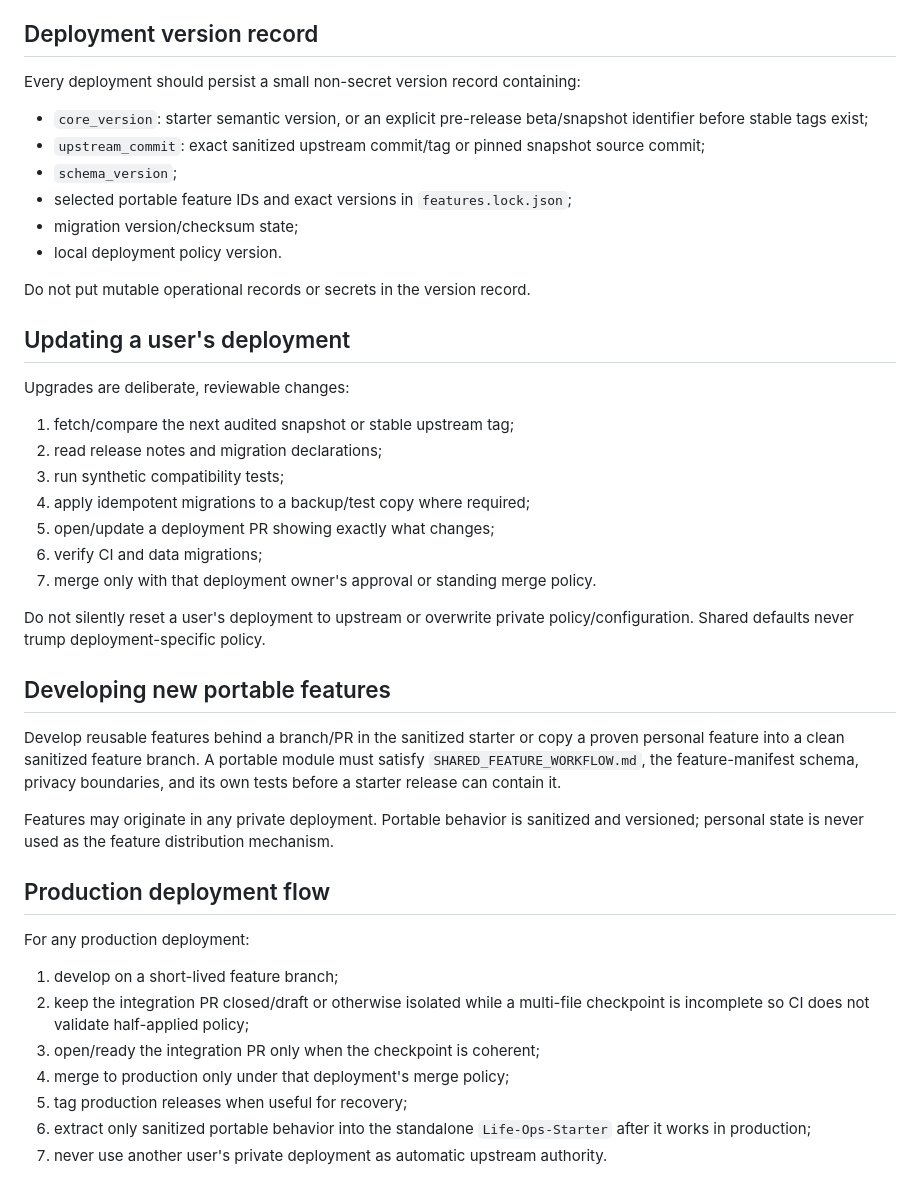
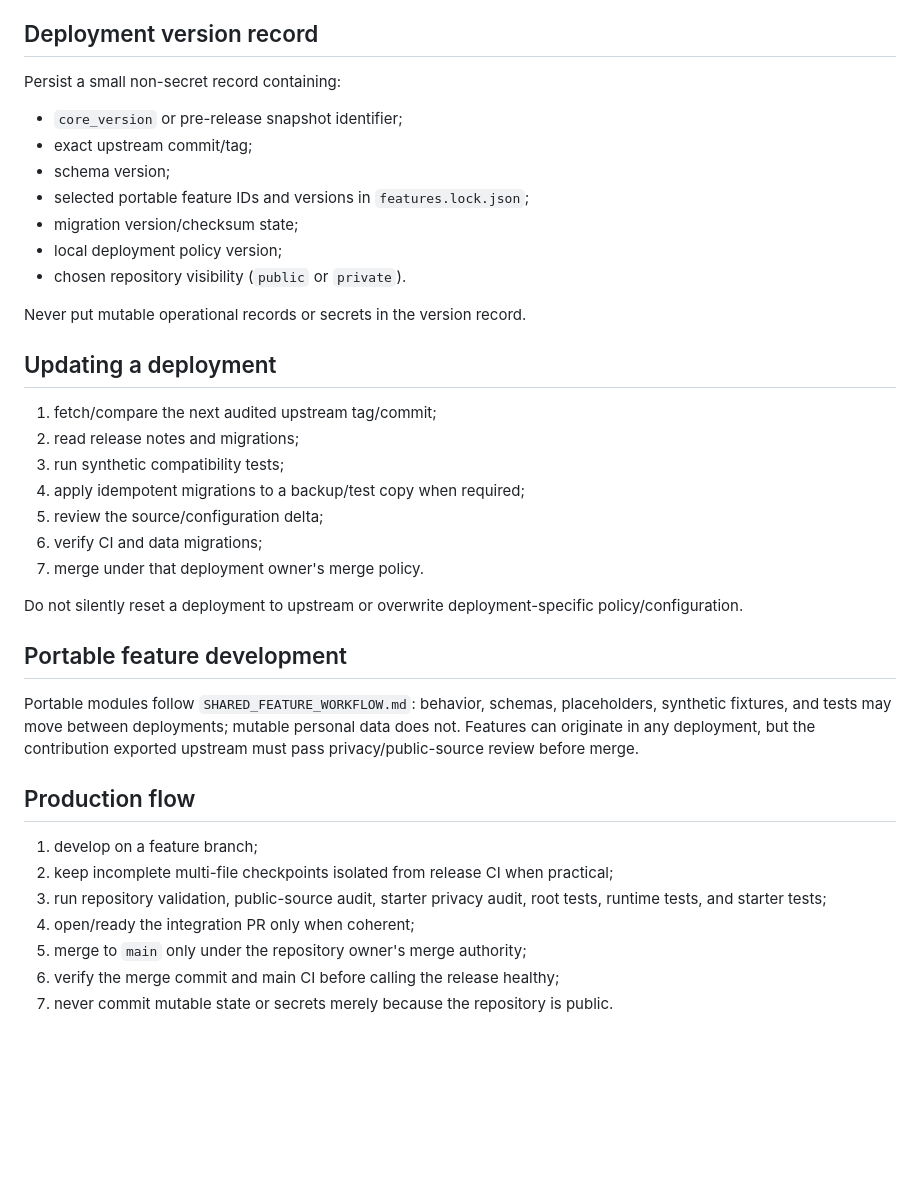
Before and after one commit to Matthew-Beare/Daily-Ops-Brief, a Markdown page: starter/VERSIONING.md, the part around one of its changes. Rendered like a GitHub page; blank space fills up the shorter version.

```diff
--- a/starter/VERSIONING.md
+++ b/starter/VERSIONING.md
@@ -58,45 +69,40 @@ The user may understand the result without understanding Git branches, schema mi
 
 ## Deployment version record
 
-Every deployment should persist a small non-secret version record containing:
+Persist a small non-secret record containing:
 
-- `core_version`: starter semantic version, or an explicit pre-release beta/snapshot identifier before stable tags exist;
-- `upstream_commit`: exact sanitized upstream commit/tag or pinned snapshot source commit;
-- `schema_version`;
-- selected portable feature IDs and exact versions in `features.lock.json`;
+- `core_version` or pre-release snapshot identifier;
+- exact upstream commit/tag;
+- schema version;
+- selected portable feature IDs and versions in `features.lock.json`;
 - migration version/checksum state;
-- local deployment policy version.
+- local deployment policy version;
+- chosen repository visibility (`public` or `private`).
 
-Do not put mutable operational records or secrets in the version record.
+Never put mutable operational records or secrets in the version record.
 
-## Updating a user's deployment
+## Updating a deployment
 
-Upgrades are deliberate, reviewable changes:
+1. fetch/compare the next audited upstream tag/commit;
+2. read release notes and migrations;
+3. run synthetic compatibility tests;
+4. apply idempotent migrations to a backup/test copy when required;
+5. review the source/configuration delta;
+6. verify CI and data migrations;
+7. merge under that deployment owner's merge policy.
 
-1. fetch/compare the next audited snapshot or stable upstream tag;
-2. read release notes and migration declarations;
-3. run synthetic compatibility tests;
-4. apply idempotent migrations to a backup/test copy where required;
-5. open/update a deployment PR showing exactly what changes;
-6. verify CI and data migrations;
-7. merge only with that deployment owner's approval or standing merge policy.
+Do not silently reset a deployment to upstream or overwrite deployment-specific policy/configuration.
 
-Do not silently reset a user's deployment to upstream or overwrite private policy/configuration. Shared defaults never trump deployment-specific policy.
+## Portable feature development
 
-## Developing new portable features
+Portable modules follow `SHARED_FEATURE_WORKFLOW.md`: behavior, schemas, placeholders, synthetic fixtures, and tests may move between deployments; mutable personal data does not. Features can originate in any deployment, but the contribution exported upstream must pass privacy/public-source review before merge.
 
-Develop reusable features behind a branch/PR in the sanitized starter or copy a proven personal feature into a clean sanitized feature branch. A portable module must satisfy `SHARED_FEATURE_WORKFLOW.md`, the feature-manifest schema, privacy boundaries, and its own tests before a starter release can contain it.
+## Production flow
 
-Features may originate in any private deployment. Portable behavior is sanitized and versioned; personal state is never used as the feature distribution mechanism.
-
-## Production deployment flow
-
-For any production deployment:
-
-1. develop on a short-lived feature branch;
-2. keep the integration PR closed/draft or otherwise isolated while a multi-file checkpoint is incomplete so CI does not validate half-applied policy;
-3. open/ready the integration PR only when the checkpoint is coherent;
-4. merge to production only under that deployment's merge policy;
-5. tag production releases when useful for recovery;
-6. extract only sanitized portable behavior into the standalone `Life-Ops-Starter` after it works in production;
-7. never use another user's private deployment as automatic upstream authority.
+1. develop on a feature branch;
+2. keep incomplete multi-file checkpoints isolated from release CI when practical;
+3. run repository validation, public-source audit, starter privacy audit, root tests, runtime tests, and starter tests;
+4. open/ready the integration PR only when coherent;
+5. merge to `main` only under the repository owner's merge authority;
+6. verify the merge commit and main CI before calling the release healthy;
+7. never commit mutable state or secrets merely because the repository is public.
```
Also changed, not shown: other parts of starter/VERSIONING.md (+47 -36 lines).
